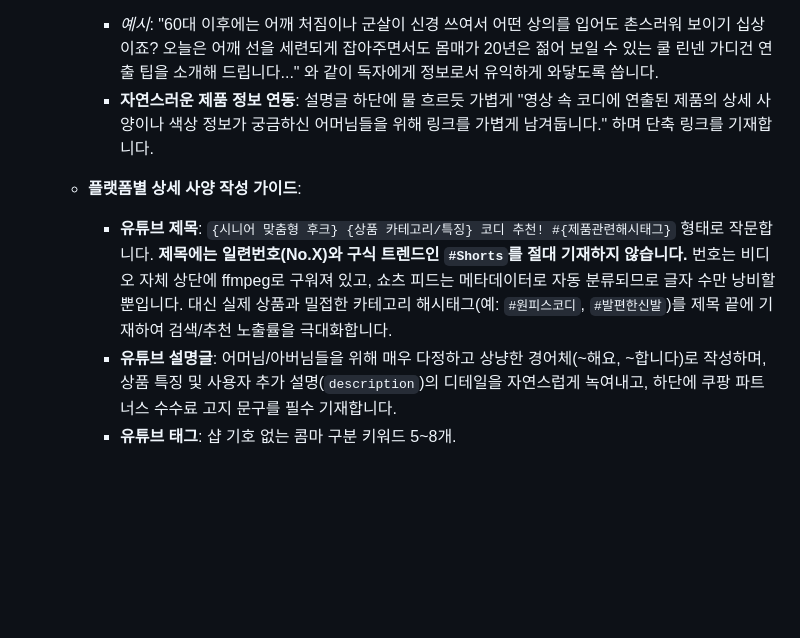
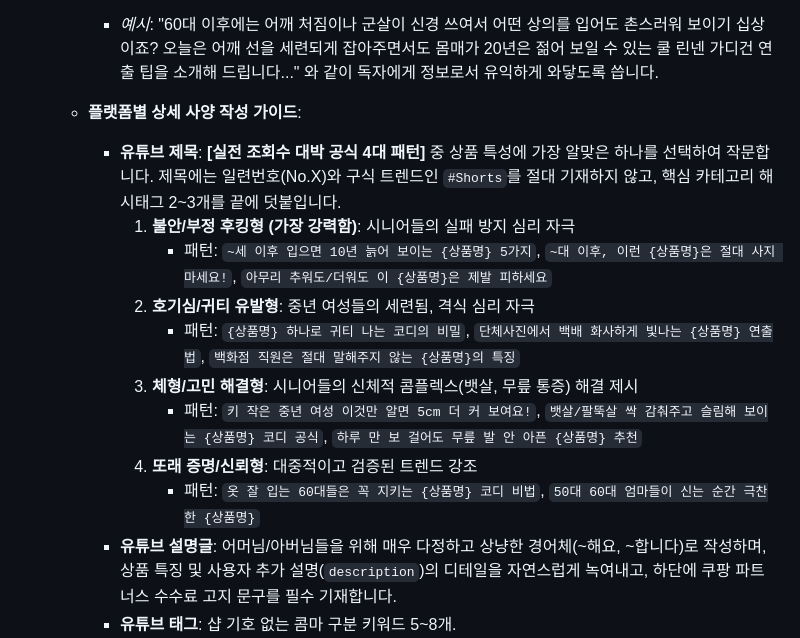
Before and after one commit to WisdomMax/auto-upload-video, a Markdown page: start.md, the part around the change. Drawn GitHub-style; blank space fills up the shorter version.

Commit message:
docs: codify 4 core youtube title hooking formulas into start.md guidelines

```diff
--- a/start.md
+++ b/start.md
@@ -82,10 +82,17 @@ graph TD
    - **광고/상업성 노골적 배제**: 제목이나 설명글 맨 상단에 "쿠팡 추천템", "사러가기", "특가 할인", "초특가" 등의 상업적인 단어나 유도성 멘트를 대놓고 작성하지 않습니다. AI 플랫폼 검열에서 상업적 스팸 채널로 분류되어 노출량이 극도로 억제되는 것을 방지하기 위함입니다.
    - **유익한 정보 제공형 코디/스토리 멘트 구성**: 시청자가 검색하고 찾아볼 만한 가치 있는 코디 노하우, 체형 보정 방법, 시니어 연령대별 스타일링 팁을 텍스트 앞단에 자연스럽게 배치합니다.
      * *예시*: "60대 이후에는 어깨 처짐이나 군살이 신경 쓰여서 어떤 상의를 입어도 촌스러워 보이기 십상이죠? 오늘은 어깨 선을 세련되게 잡아주면서도 몸매가 20년은 젊어 보일 수 있는 쿨 린넨 가디건 연출 팁을 소개해 드립니다..." 와 같이 독자에게 정보로서 유익하게 와닿도록 씁니다.
-     * **자연스러운 제품 정보 연동**: 설명글 하단에 물 흐르듯 가볍게 "영상 속 코디에 연출된 제품의 상세 사양이나 색상 정보가 궁금하신 어머님들을 위해 링크를 가볍게 남겨둡니다." 하며 단축 링크를 기재합니다.
 
    - **플랫폼별 상세 사양 작성 가이드**:
-      * **유튜브 제목**: `{시니어 맞춤형 후크} {상품 카테고리/특징} 코디 추천! #{제품관련해시태그}` 형태로 작문합니다. **제목에는 일련번호(No.X)와 구식 트렌드인 `#Shorts`를 절대 기재하지 않습니다.** 번호는 비디오 자체 상단에 ffmpeg로 구워져 있고, 쇼츠 피드는 메타데이터로 자동 분류되므로 글자 수만 낭비할 뿐입니다. 대신 실제 상품과 밀접한 카테고리 해시태그(예: `#원피스코디`, `#발편한신발`)를 제목 끝에 기재하여 검색/추천 노출률을 극대화합니다.
+     * **유튜브 제목**: **[실전 조회수 대박 공식 4대 패턴]** 중 상품 특성에 가장 알맞은 하나를 선택하여 작문합니다. 제목에는 일련번호(No.X)와 구식 트렌드인 `#Shorts`를 절대 기재하지 않고, 핵심 카테고리 해시태그 2~3개를 끝에 덧붙입니다.
+       1. **불안/부정 후킹형 (가장 강력함)**: 시니어들의 실패 방지 심리 자극
+          - 패턴: `~세 이후 입으면 10년 늙어 보이는 {상품명} 5가지`, `~대 이후, 이런 {상품명}은 절대 사지 마세요!`, `아무리 추워도/더워도 이 {상품명}은 제발 피하세요`
+       2. **호기심/귀티 유발형**: 중년 여성들의 세련됨, 격식 심리 자극
+          - 패턴: `{상품명} 하나로 귀티 나는 코디의 비밀`, `단체사진에서 백배 화사하게 빛나는 {상품명} 연출법`, `백화점 직원은 절대 말해주지 않는 {상품명}의 특징`
+       3. **체형/고민 해결형**: 시니어들의 신체적 콤플렉스(뱃살, 무릎 통증) 해결 제시
+          - 패턴: `키 작은 중년 여성 이것만 알면 5cm 더 커 보여요!`, `뱃살/팔뚝살 싹 감춰주고 슬림해 보이는 {상품명} 코디 공식`, `하루 만 보 걸어도 무릎 발 안 아픈 {상품명} 추천`
+       4. **또래 증명/신뢰형**: 대중적이고 검증된 트렌드 강조
+          - 패턴: `옷 잘 입는 60대들은 꼭 지키는 {상품명} 코디 비법`, `50대 60대 엄마들이 신는 순간 극찬한 {상품명}`
      * **유튜브 설명글**: 어머님/아버님들을 위해 매우 다정하고 상냥한 경어체(~해요, ~합니다)로 작성하며, 상품 특징 및 사용자 추가 설명(`description`)의 디테일을 자연스럽게 녹여내고, 하단에 쿠팡 파트너스 수수료 고지 문구를 필수 기재합니다.
      * **유튜브 태그**: 샵 기호 없는 콤마 구분 키워드 5~8개.
      * **SNS 캡션**: 이모티콘을 사용하고, 댓글로 '엄마' 입력 시 단축 링크가 DM으로 가는 안내 멘트를 포함합니다.
```
